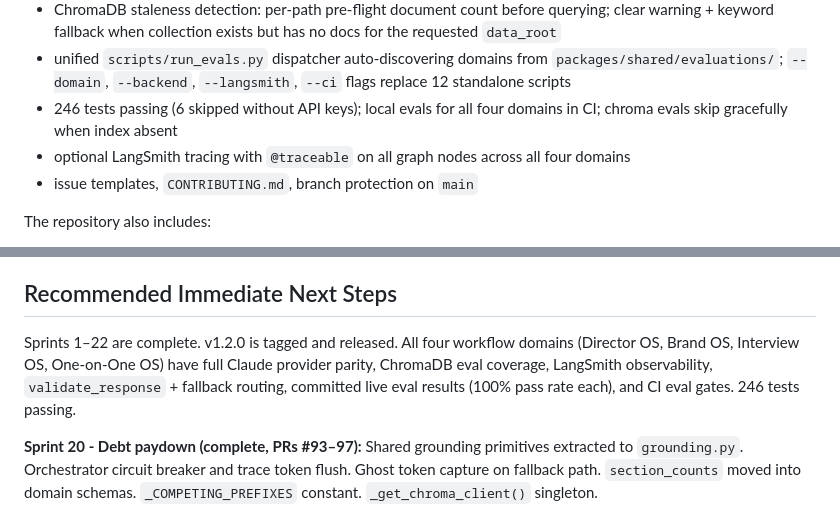
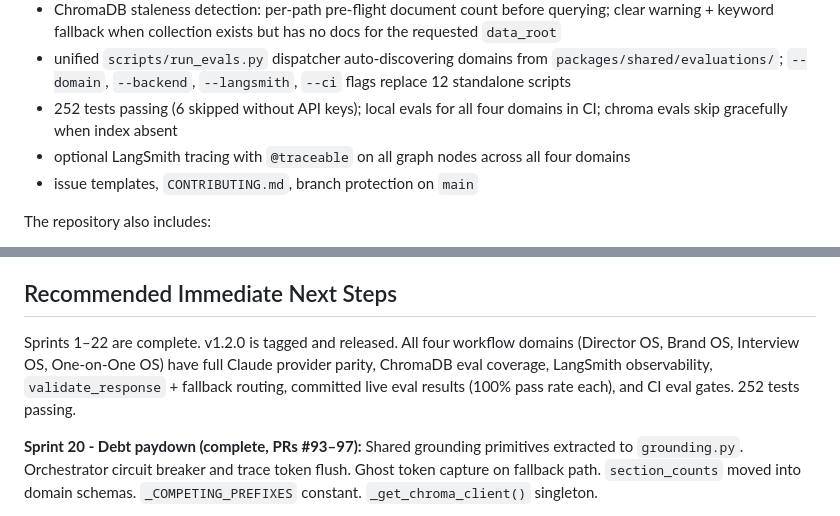
Before and after one commit to ramirez-ai-labs/ai-operating-system, a Markdown page: plan.md, 2 parts joined by grey strips. GitHub-like rendering.

```diff
--- a/plan.md
+++ b/plan.md
@@ -36,7 +36,7 @@ The repository currently includes:
 - `BaseResponse` base schema in `packages/shared/schemas/base.py` enforcing `evidence`, `provider_usage`, and `section_counts` across all four domain schemas
 - ChromaDB staleness detection: per-path pre-flight document count before querying; clear warning + keyword fallback when collection exists but has no docs for the requested `data_root`
 - unified `scripts/run_evals.py` dispatcher auto-discovering domains from `packages/shared/evaluations/`; `--domain`, `--backend`, `--langsmith`, `--ci` flags replace 12 standalone scripts
-- 246 tests passing (6 skipped without API keys); local evals for all four domains in CI; chroma evals skip gracefully when index absent
+- 252 tests passing (6 skipped without API keys); local evals for all four domains in CI; chroma evals skip gracefully when index absent
 - optional LangSmith tracing with `@traceable` on all graph nodes across all four domains
 - issue templates, `CONTRIBUTING.md`, branch protection on `main`
 
@@ -472,7 +472,7 @@ Turn the MVP into a sustainable open-source project with a repeatable engineerin
 
 ## Recommended Immediate Next Steps
 
-Sprints 1–22 are complete. v1.2.0 is tagged and released. All four workflow domains (Director OS, Brand OS, Interview OS, One-on-One OS) have full Claude provider parity, ChromaDB eval coverage, LangSmith observability, `validate_response` + fallback routing, committed live eval results (100% pass rate each), and CI eval gates. 246 tests passing.
+Sprints 1–22 are complete. v1.2.0 is tagged and released. All four workflow domains (Director OS, Brand OS, Interview OS, One-on-One OS) have full Claude provider parity, ChromaDB eval coverage, LangSmith observability, `validate_response` + fallback routing, committed live eval results (100% pass rate each), and CI eval gates. 252 tests passing.
 
 **Sprint 20  -  Debt paydown (complete, PRs #93–97):**
 Shared grounding primitives extracted to `grounding.py`. Orchestrator circuit breaker and trace token flush. Ghost token capture on fallback path. `section_counts` moved into domain schemas. `_COMPETING_PREFIXES` constant. `_get_chroma_client()` singleton.
```
Also changed, not shown: sprints.md (+3 -3 lines), LangSmithOutput.png (renamed from LanndSmithOutput.png).
